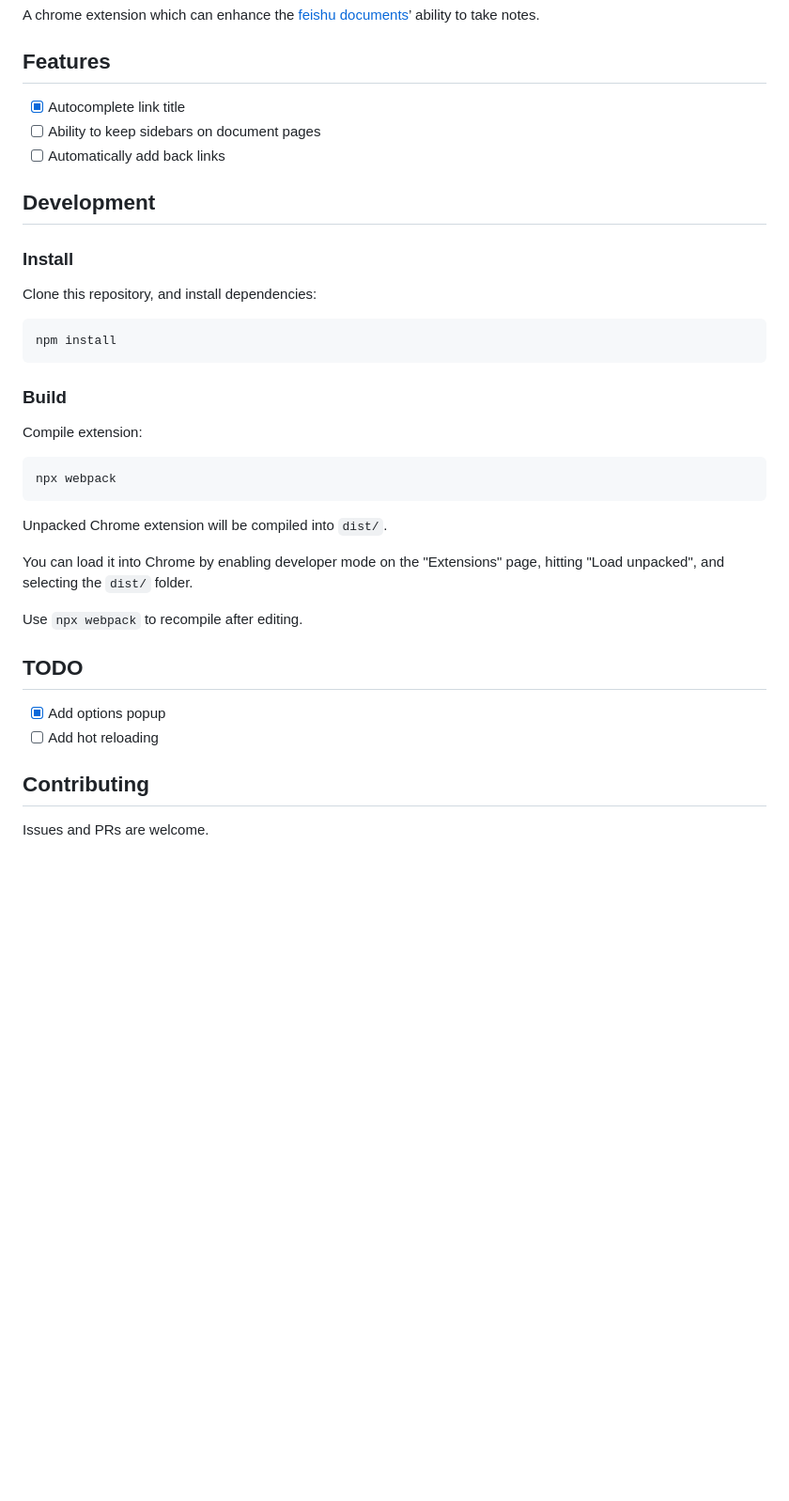
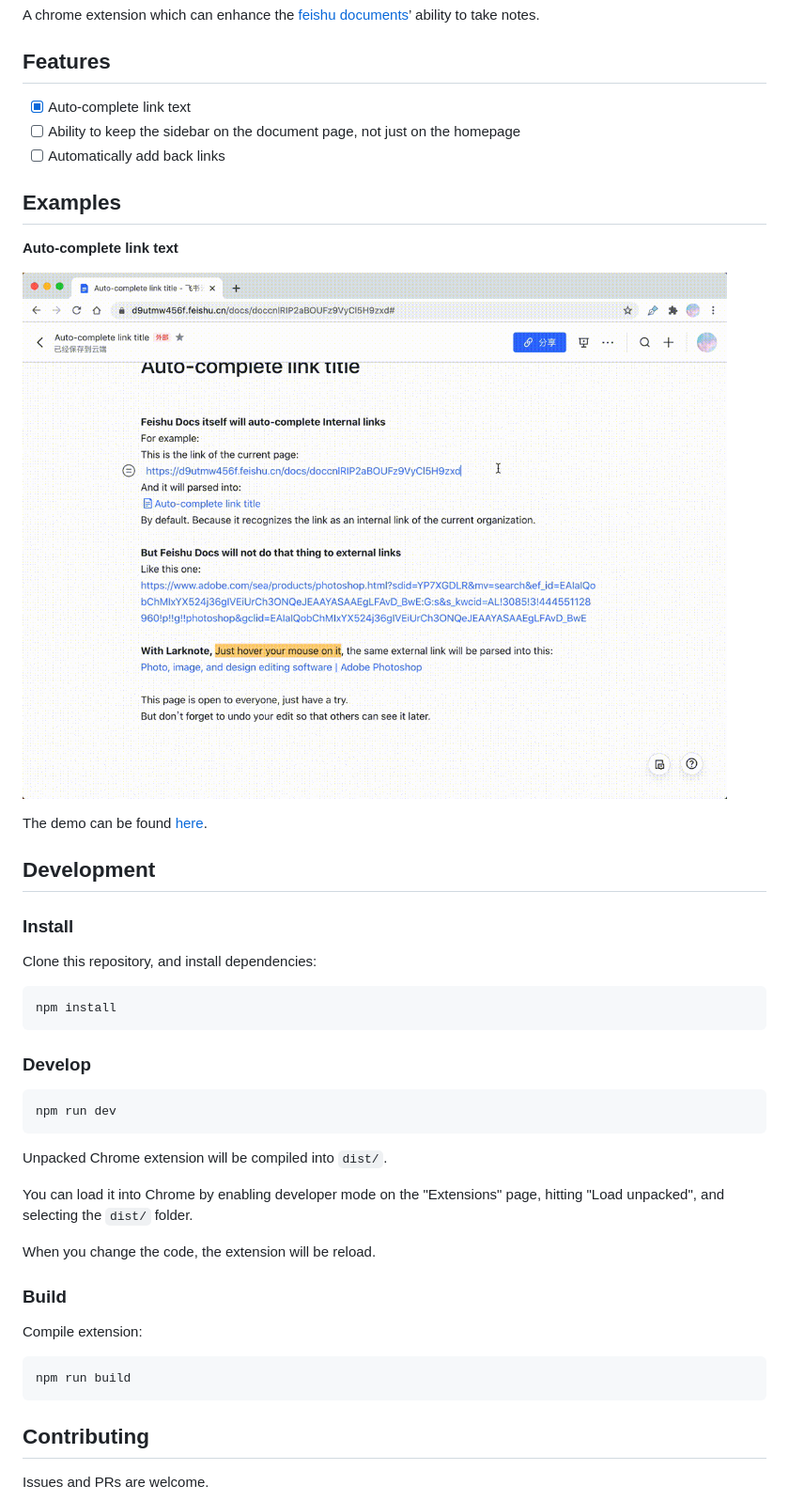
Before and after one commit to guxi11/larknote, a Markdown page: README.md, the part around one of its changes. Shown at 94% size. Rendered like a GitHub page; pictures changed too: images/demo-autocomplete-link-text.gif (added); blank space fills up the shorter version.

Commit message:
feat: add hot reloading

````diff
--- a/README.md
+++ b/README.md
@@ -4,9 +8,17 @@ A chrome extension which can enhance the [feishu documents](https://www.feishu.c
 
 ## Features
 
-- [x] Autocomplete link title
-- [ ] Ability to keep sidebars on document pages
+- [x] Auto-complete link text
+- [ ] Ability to keep the sidebar on the document page, not just on the homepage
 - [ ] Automatically add back links
+
+## Examples
+
+**Auto-complete link text**
+
+![demo-autocomplete-link-text](./images/demo-autocomplete-link-text.gif)
+
+The demo can be found [here](https://d9utmw456f.feishu.cn/docs/doccnlRIP2aBOUFz9VyCl5H9zxd#).
 
 ## Development
 
@@ -18,24 +30,25 @@ Clone this repository, and install dependencies:
 npm install
 ```
 
-### Build
-
-Compile extension:
+### Develop
 
 ```
-npx webpack
+npm run dev
 ```
 
 Unpacked Chrome extension will be compiled into `dist/`.
 
 You can load it into Chrome by enabling developer mode on the "Extensions" page, hitting "Load unpacked", and selecting the `dist/` folder.
 
-Use `npx webpack` to recompile after editing.
+When you change the code, the extension will be reload.
 
-## TODO
+### Build
 
-- [x] Add options popup
-- [ ] Add hot reloading
+Compile extension:
+
+```
+npm run build
+```
 
 ## Contributing
 
````
Also changed, not shown: other parts of README.md (+4 -0 lines), 3 other files.
